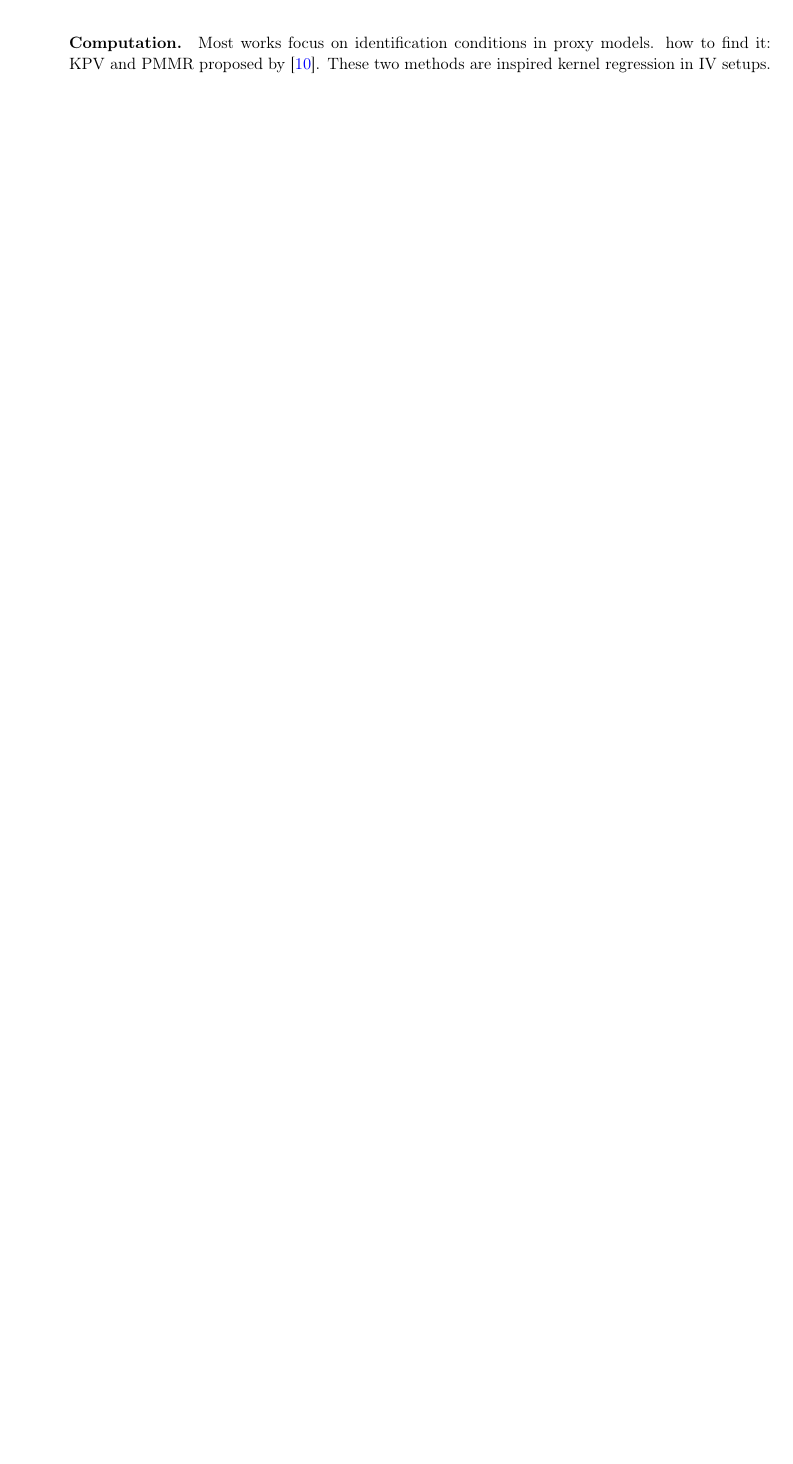
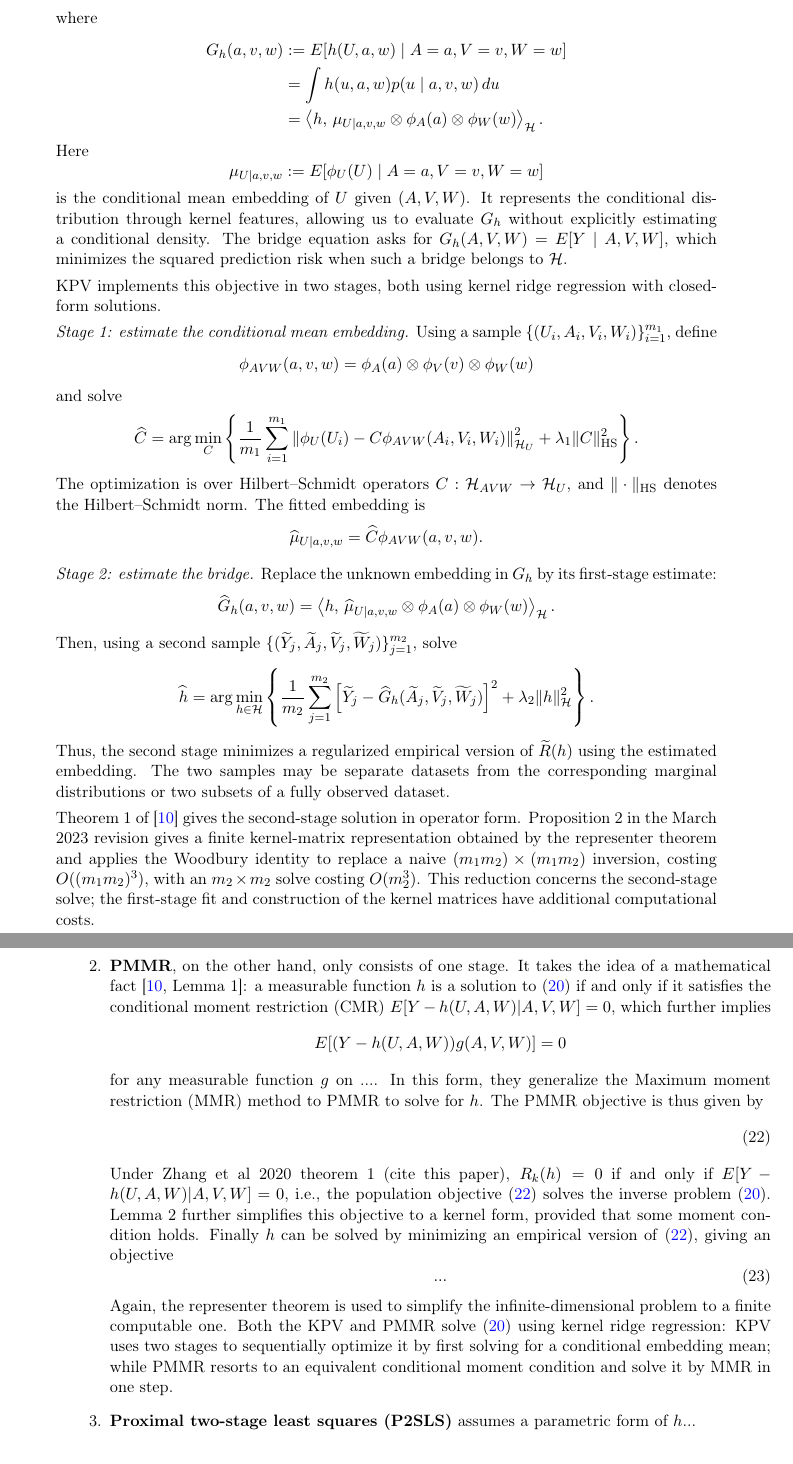
Before and after one commit to JackWang0102/Notes, a LaTeX document (causal_basics.tex): part of page 15 of 20 before the commit and two parts of pages 16 and 17 of 21 after it, the two joined at a grey line, cut at the place of the change, the shorter picture padded with empty space. Compiled offline with pdfLaTeX.

Commit message:
Updates from Overleaf

```diff
--- a/causal_basics.tex
+++ b/causal_basics.tex
@@ -603,6 +603,3 @@ We can now average over that target distribution:
 The second equality uses latent conditional exchangeability; the third uses consistency. The fourth is the equality established by completeness, and the last is iterated expectation.
 \end{proof}
 
-\paragraph{Computation.}
-Most works focus on identification conditions in proxy models.
-how to find it: KPV and PMMR proposed by \cite{mastouri2021proximal}. These two methods are inspired kernel regression in IV setups.
@@ -609,4 +627,119 @@ how to find it: KPV and PMMR proposed by \cite{mastouri2021proximal}. These two
+where
+\begin{align*}
+    G_h(a,v,w)
+    &:=E[h(U,a,w)\mid A=a,V=v,W=w]\\
+    &=\int h(u,a,w)p(u\mid a,v,w)\,du\\
+    &=\left\langle
+        h,\,
+        \mu_{U\mid a,v,w}
+        \otimes\phi_A(a)\otimes\phi_W(w)
+      \right\rangle_{\mathcal H}.
+\end{align*}
+Here
+\[
+    \mu_{U\mid a,v,w}
+    :=E[\phi_U(U)\mid A=a,V=v,W=w]
+\]
+is the conditional mean embedding of $U$ given $(A,V,W)$.
+It represents the conditional distribution through kernel
+features, allowing us to evaluate $G_h$ without explicitly
+estimating a conditional density. The bridge equation asks
+for $G_h(A,V,W)=E[Y\mid A,V,W]$, which minimizes the squared
+prediction risk when such a bridge belongs to $\mathcal H$.
+
+KPV implements this objective in two stages, both using
+kernel ridge regression with closed-form solutions.
+
+\emph{Stage 1: estimate the conditional mean embedding.}
+Using a sample $\{(U_i,A_i,V_i,W_i)\}_{i=1}^{m_1}$, define
+\[
+    \phi_{AVW}(a,v,w)
+    =\phi_A(a)\otimes\phi_V(v)\otimes\phi_W(w)
+\]
+and solve
+\[
+    \widehat C
+    =\arg\min_C
+    \left\{
+        \frac{1}{m_1}\sum_{i=1}^{m_1}
+        \left\|
+            \phi_U(U_i)
+            -C\phi_{AVW}(A_i,V_i,W_i)
+        \right\|_{\mathcal H_U}^{2}
+        +\lambda_1\|C\|_{\mathrm{HS}}^{2}
+    \right\}.
+\]
+The optimization is over Hilbert--Schmidt operators
+$C:\mathcal H_{AVW}\to\mathcal H_U$, and
+$\|\cdot\|_{\mathrm{HS}}$ denotes the Hilbert--Schmidt norm.
+The fitted embedding is
+\[
+    \widehat\mu_{U\mid a,v,w}
+    =\widehat C\phi_{AVW}(a,v,w).
+\]
+
+\emph{Stage 2: estimate the bridge.}
+Replace the unknown embedding in $G_h$ by its first-stage
+estimate:
+\[
+    \widehat G_h(a,v,w)
+    =
+    \left\langle
+        h,\,
+        \widehat\mu_{U\mid a,v,w}
+        \otimes\phi_A(a)\otimes\phi_W(w)
+    \right\rangle_{\mathcal H}.
+\]
+Then, using a second sample
+$\{(\widetilde Y_j,\widetilde A_j,
+\widetilde V_j,\widetilde W_j)\}_{j=1}^{m_2}$, solve
+\[
+    \widehat h
+    =\arg\min_{h\in\mathcal H}
+    \left\{
+        \frac{1}{m_2}\sum_{j=1}^{m_2}
+        \left[
+            \widetilde Y_j
+            -\widehat G_h(
+                \widetilde A_j,\widetilde V_j,\widetilde W_j)
+        \right]^2
+        +\lambda_2\|h\|_{\mathcal H}^{2}
+    \right\}.
+\]
+Thus, the second stage minimizes a regularized empirical
+version of $\widetilde R(h)$ using the estimated embedding.
+The two samples may be separate datasets from the corresponding
+marginal distributions or two subsets of a fully observed dataset.
+
+Theorem 1 of \cite{mastouri2021proximal} gives the
+second-stage solution in operator form. Proposition 2 in the
+March 2023 revision gives a finite kernel-matrix representation obtained by the representer theorem
+and applies the Woodbury identity to replace a naive
+$(m_1m_2)\times(m_1m_2)$ inversion, costing
+$O((m_1m_2)^3)$, with an $m_2\times m_2$ solve costing
+$O(m_2^3)$. This reduction concerns the second-stage solve;
+the first-stage fit and construction of the kernel matrices
+have additional computational costs.
+
+\item \textbf{PMMR}, on the other hand, only consists of one stage. It takes the idea of a mathematical fact \cite[Lemma 1]{mastouri2021proximal}: a measurable function $h$ is a solution to \eqref{eq:fredholm} if and only if it satisfies the conditional moment restriction (CMR) $E[Y-h(U, A, W)|A,V,W]=0$, which further implies
+\[
+E[(Y-h(U, A, W))g(A,V,W)]=0
+\]
+for any measurable function $g$ on .... In this form, they generalize the Maximum moment restriction (MMR) method to PMMR to solve for $h$. The PMMR objective is thus given by
+\begin{equation}
+    \label{eq:pmmr_pop}
+\end{equation}
+Under Zhang et al 2020 theorem 1 (cite this paper), $R_k(h)=0$ if and only if $E[Y-h(U, A, W)|A,V,W]=0$, i.e., the population objective \eqref{eq:pmmr_pop} solves the inverse problem \eqref{eq:fredholm}. Lemma 2 further simplifies this objective to a kernel form, provided that some moment condition holds. Finally $h$ can be solved by minimizing an empirical version of \eqref{eq:pmmr_pop}, giving an objective
+\begin{equation}
+    ...
+\end{equation}
+Again, the representer theorem is used to simplify the infinite-dimensional problem to a finite computable one. Both the KPV and PMMR solve \eqref{eq:fredholm} using kernel ridge regression: KPV uses two stages to sequentially optimize it by first solving for a conditional embedding mean; while PMMR resorts to an equivalent conditional moment condition and solve it by MMR in one step.
+
+\item \textbf{Proximal two-stage least squares (P2SLS)} assumes a parametric form of $h$...
+\end{enumerate}
+
+
 
 \paragraph{Difficulties.}
-The PCI framework looks promising; yet in implementation, it suffers from some fundamental issues:
+The PCI framework looks promising and improves IV method by finding relatively accessible variables; yet in implementation, it suffers from some fundamental issues:
 \begin{enumerate}
```
Also changed, not shown: causal_basics.tex (29 more changed lines).
